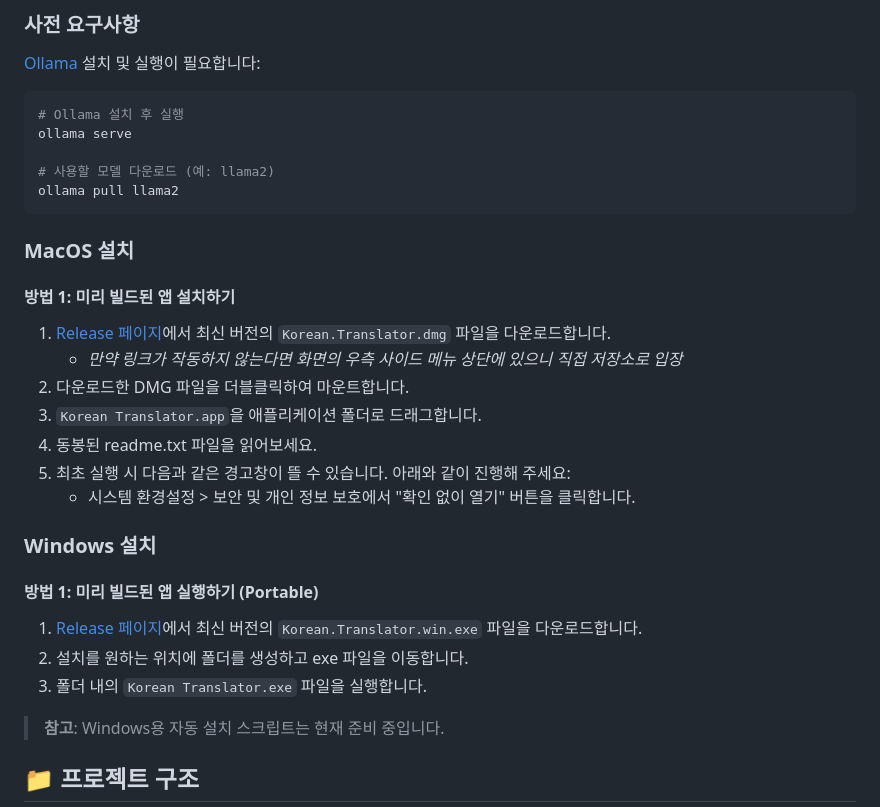
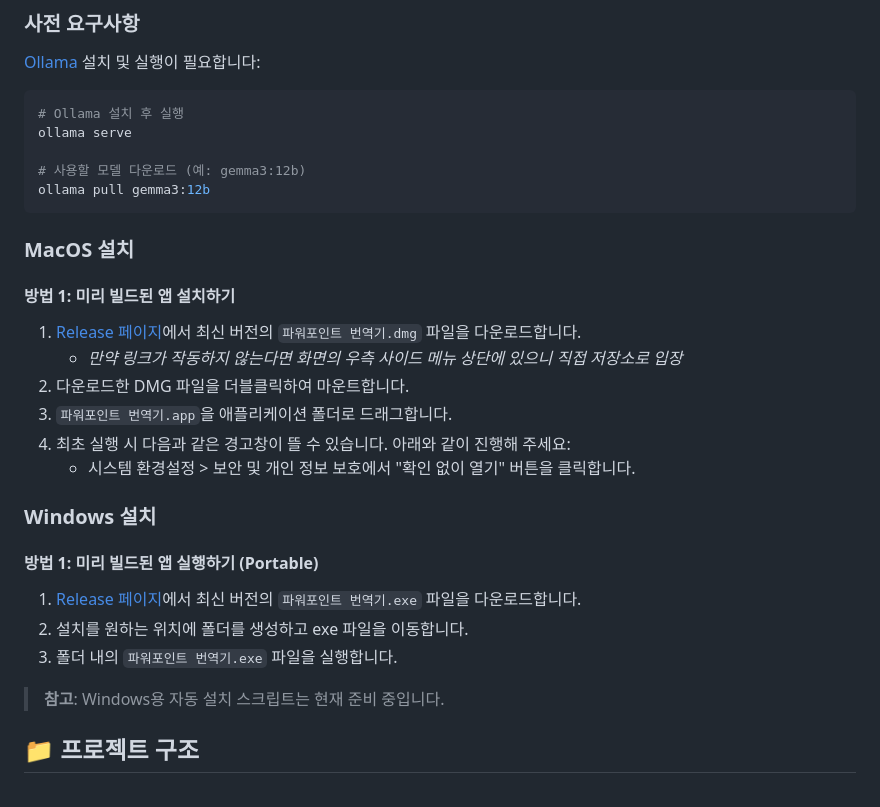
Before and after one commit to joohwan38/ls_ppt_translator, a Markdown page: README.md, the part around the change. Drawn GitHub-style.

````diff
--- a/README.md
+++ b/README.md
@@ -46,27 +46,26 @@ LINE Studio에서 개발한 파워포인트 문서 번역기는 Ollama AI 모델
 # Ollama 설치 후 실행
 ollama serve
 
-# 사용할 모델 다운로드 (예: llama2)
-ollama pull llama2
+# 사용할 모델 다운로드 (예: gemma3:12b)
+ollama pull gemma3:12b
 ```
 
 ### MacOS 설치
 
 #### 방법 1: 미리 빌드된 앱 설치하기
-1. [Release 페이지](https://github.com/your-org/powerpoint-translator/releases)에서 최신 버전의 `Korean.Translator.dmg` 파일을 다운로드합니다.
+1. [Release 페이지](https://github.com/your-org/powerpoint-translator/releases)에서 최신 버전의 `파워포인트 번역기.dmg` 파일을 다운로드합니다.
    - *만약 링크가 작동하지 않는다면 화면의 우측 사이드 메뉴 상단에 있으니 직접 저장소로 입장*
 2. 다운로드한 DMG 파일을 더블클릭하여 마운트합니다.
-3. `Korean Translator.app`을 애플리케이션 폴더로 드래그합니다.
-4. 동봉된 readme.txt 파일을 읽어보세요.
-5. 최초 실행 시 다음과 같은 경고창이 뜰 수 있습니다. 아래와 같이 진행해 주세요:
+3. `파워포인트 번역기.app`을 애플리케이션 폴더로 드래그합니다.
+4. 최초 실행 시 다음과 같은 경고창이 뜰 수 있습니다. 아래와 같이 진행해 주세요:
    - 시스템 환경설정 > 보안 및 개인 정보 보호에서 "확인 없이 열기" 버튼을 클릭합니다.
 
 ### Windows 설치
 
 #### 방법 1: 미리 빌드된 앱 실행하기 (Portable)
-1. [Release 페이지](https://github.com/your-org/powerpoint-translator/releases)에서 최신 버전의 `Korean.Translator.win.exe` 파일을 다운로드합니다.
+1. [Release 페이지](https://github.com/your-org/powerpoint-translator/releases)에서 최신 버전의 `파워포인트 번역기.exe` 파일을 다운로드합니다.
 2. 설치를 원하는 위치에 폴더를 생성하고 exe 파일을 이동합니다.
-3. 폴더 내의 `Korean Translator.exe` 파일을 실행합니다.
+3. 폴더 내의 `파워포인트 번역기.exe` 파일을 실행합니다.
 
 > **참고**: Windows용 자동 설치 스크립트는 현재 준비 중입니다.
 
````
